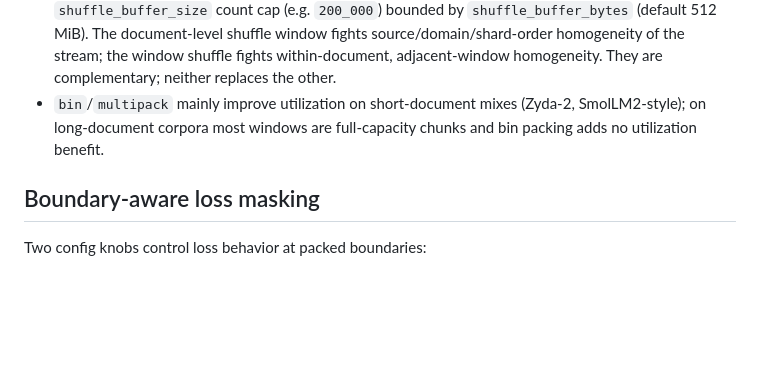
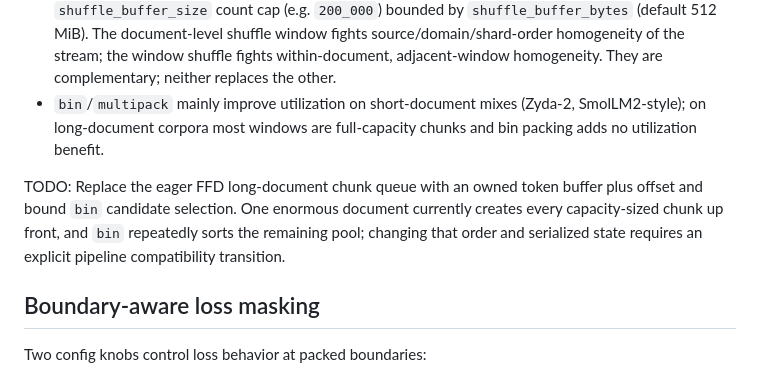
Before and after one commit to pszemraj/chomp, a Markdown page: docs/packing.md, the part around the change. GitHub-like rendering; blank space fills up the shorter version.

Commit message:
docs(packing): track bounded FFD queue redesign

```diff
--- a/docs/packing.md
+++ b/docs/packing.md
@@ -81,6 +81,8 @@ Guidance:
 - Long-document corpora: `sequential` + `window_shuffle_tokens` (default) + a large `shuffle_buffer_size` count cap (e.g. `200_000`) bounded by `shuffle_buffer_bytes` (default 512 MiB). The document-level shuffle window fights source/domain/shard-order homogeneity of the stream; the window shuffle fights within-document, adjacent-window homogeneity. They are complementary; neither replaces the other.
 - `bin`/`multipack` mainly improve utilization on short-document mixes (Zyda-2, SmolLM2-style); on long-document corpora most windows are full-capacity chunks and bin packing adds no utilization benefit.
 
+TODO: Replace the eager FFD long-document chunk queue with an owned token buffer plus offset and bound `bin` candidate selection. One enormous document currently creates every capacity-sized chunk up front, and `bin` repeatedly sorts the remaining pool; changing that order and serialized state requires an explicit pipeline compatibility transition.
+
 ## Boundary-aware loss masking
 
 Two config knobs control loss behavior at packed boundaries:
```
